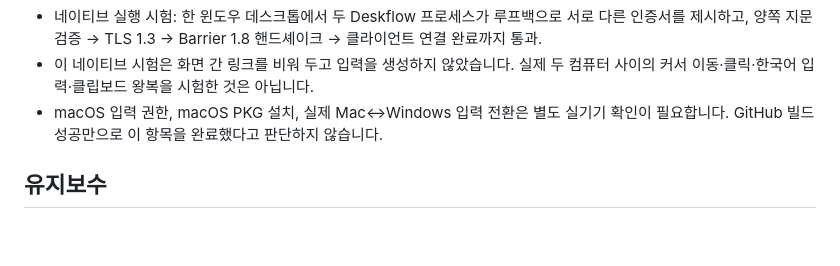
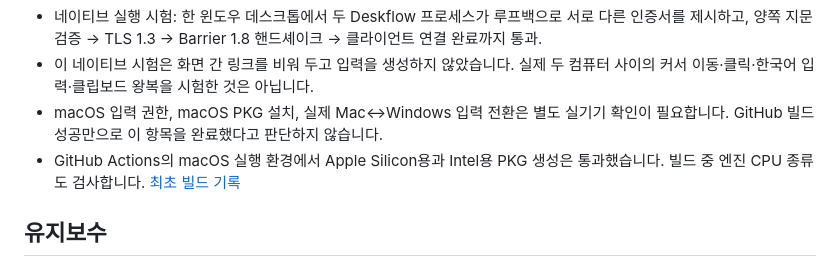
Before and after one commit to buriburi110/shim-synergy, a Markdown page: docs/분석.md, the part around the change. Drawn GitHub-style; blank space fills up the shorter version.

```diff
--- a/docs/분석.md
+++ b/docs/분석.md
@@ -52,6 +52,7 @@ flowchart LR
 - 네이티브 실행 시험: 한 윈도우 데스크톱에서 두 Deskflow 프로세스가 루프백으로 서로 다른 인증서를 제시하고, 양쪽 지문 검증 → TLS 1.3 → Barrier 1.8 핸드셰이크 → 클라이언트 연결 완료까지 통과.
 - 이 네이티브 시험은 화면 간 링크를 비워 두고 입력을 생성하지 않았습니다. 실제 두 컴퓨터 사이의 커서 이동·클릭·한국어 입력·클립보드 왕복을 시험한 것은 아닙니다.
 - macOS 입력 권한, macOS PKG 설치, 실제 Mac↔Windows 입력 전환은 별도 실기기 확인이 필요합니다. GitHub 빌드 성공만으로 이 항목을 완료했다고 판단하지 않습니다.
+- GitHub Actions의 macOS 실행 환경에서 Apple Silicon용과 Intel용 PKG 생성은 통과했습니다. 빌드 중 엔진 CPU 종류도 검사합니다. [최초 빌드 기록](https://github.com/buriburi110/shim-synergy/actions/runs/39329116744)
 
 ## 유지보수
 
```
Also changed, not shown: README.md (+2 -0 lines), docs/화면.png (added), 1 other file.
